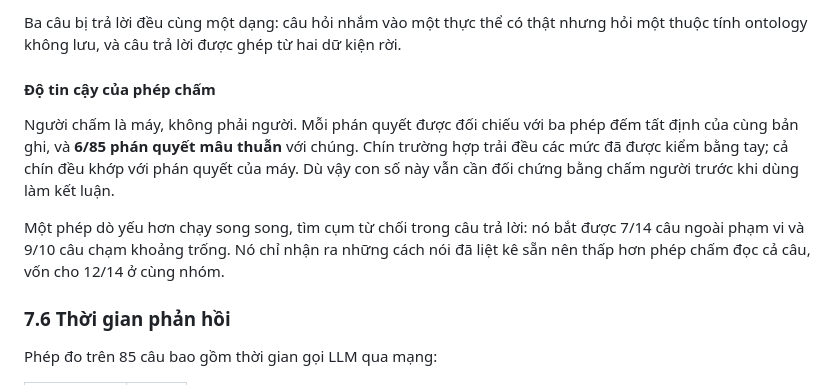
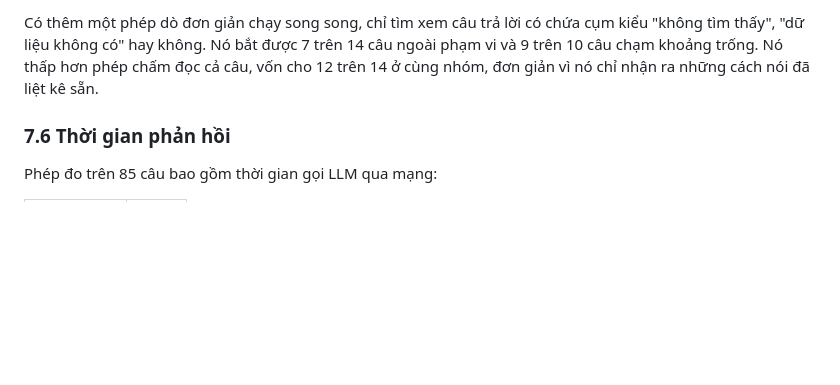
Before and after one commit to vpthinh19/ontology-chatbot, a Markdown page: README.md, the part around one of its changes. Rendered like a GitHub page; blank space fills up the shorter version.

```diff
--- a/README.md
+++ b/README.md
@@ -456,17 +467,8 @@ xếp vào đúng một mức:
 
-Ba câu bị trả lời đều cùng một dạng: câu hỏi nhắm vào một thực thể có thật nhưng hỏi
-một thuộc tính ontology không lưu, và câu trả lời được ghép từ hai dữ kiện rời.
-
-#### Độ tin cậy của phép chấm
-
-Người chấm là máy, không phải người. Mỗi phán quyết được đối chiếu với ba phép đếm
-tất định của cùng bản ghi, và **6/85 phán quyết mâu thuẫn** với chúng. Chín trường
-hợp trải đều các mức đã được kiểm bằng tay; cả chín đều khớp với phán quyết của máy.
-Dù vậy con số này vẫn cần đối chứng bằng chấm người trước khi dùng làm kết luận.
-
-Một phép dò yếu hơn chạy song song, tìm cụm từ chối trong câu trả lời: nó bắt được
-7/14 câu ngoài phạm vi và 9/10 câu chạm khoảng trống. Nó chỉ nhận ra những cách nói
-đã liệt kê sẵn nên thấp hơn phép chấm đọc cả câu, vốn cho 12/14 ở cùng nhóm.
+Có thêm một phép dò đơn giản chạy song song, chỉ tìm xem câu trả lời có chứa cụm
+kiểu "không tìm thấy", "dữ liệu không có" hay không. Nó bắt được 7 trên 14 câu ngoài
+phạm vi và 9 trên 10 câu chạm khoảng trống. Nó thấp hơn phép chấm đọc cả câu, vốn
+cho 12 trên 14 ở cùng nhóm, đơn giản vì nó chỉ nhận ra những cách nói đã liệt kê sẵn.
 
 ### 7.6 Thời gian phản hồi
 
```
Also changed, not shown: other parts of README.md (+91 -80 lines), docs/images/accuracy-by-frequency.png, 1 other file.
